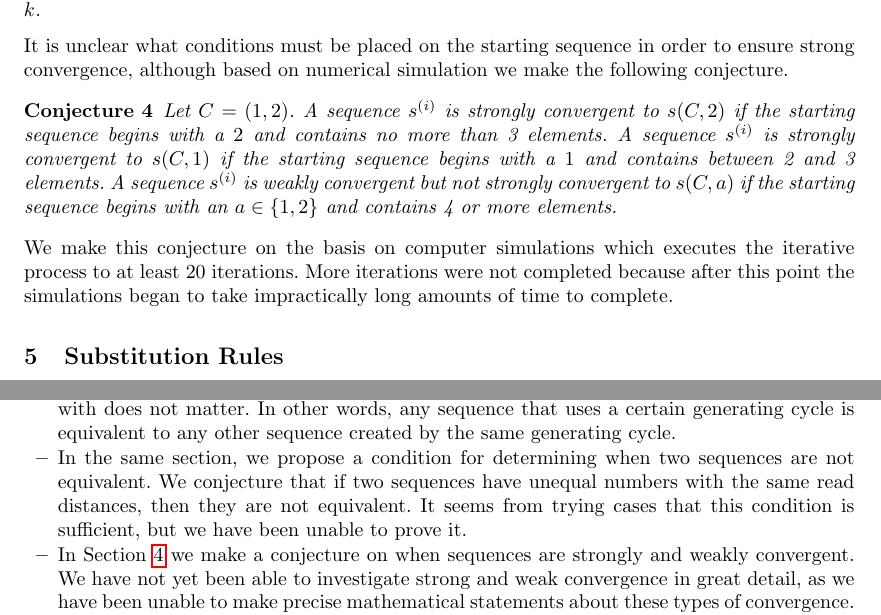
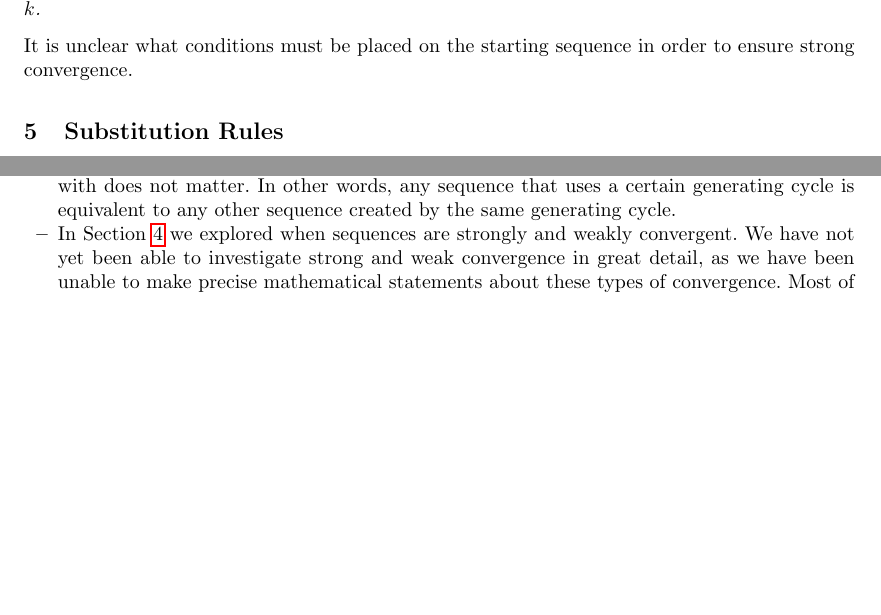
Before and after one commit to pkleinhe/18.821-Sequences, a LaTeX paper (draft.tex): two parts of pages 7 and 11 of 12 before the commit and two parts of pages 7 and 11 of 11 after it, joined at a grey line, cut so that both start at the same text, the shorter picture padded with empty space. Compiled offline with pdfLaTeX.

Commit message:
commented out conjecture

```diff
--- a/draft.tex
+++ b/draft.tex
@@ -351,11 +351,11 @@ Here, we bold the numbers that form a prefix of $s(C,2)$. We note that $s^\infty
 We now consider two different forms of convergence. We know that $s^{(i)}$ in some sense approaches $s(C,a)$, as arbitrarily many elements at the beginning of the sequence will match up with the beginning of $s(C,a)$ as $i$ increases. However, if the tail of the sequence never entirely disappears, then there does not exist an $i$ where $s^{(i)}$ is exactly a prefix of $s(C,a)$. Thus, we formalize two types of convergence
 \begin{definition} We say that a sequence $s^{i}$ is weakly convergent to $s(C,a)$ if $s^\infty = s(C,a)$. We say that the sequence $s^{i}$ is strongly convergent if $s^{(i)}$ is a prefix of $s(C,a)$ for all $i \geq k$ for some $k$.
 \end{definition}
-It is unclear what conditions must be placed on the starting sequence in order to ensure strong convergence, although based on numerical simulation we make the following conjecture.
-
-\begin{conj} Let $C = (1,2)$. A sequence $s^{(i)}$ is strongly convergent to $s(C, 2)$ if the starting sequence begins with a $2$ and contains no more than 3 elements. A sequence $s^{(i)}$ is strongly convergent to $s(C, 1)$ if the starting sequence begins with a $1$ and contains between 2 and 3 elements. A sequence $s^{(i)}$ is weakly convergent but not strongly convergent to $s(C, a)$ if the starting sequence begins with an $a \in \{1,2\}$ and contains 4 or more elements.
-\end{conj}
-We make this conjecture on the basis on computer simulations which executes the iterative process to at least 20 iterations. More iterations were not completed because after this point the simulations began to take impractically long amounts of time to complete.
+It is unclear what conditions must be placed on the starting sequence in order to ensure strong convergence.%, although based on numerical simulation we make the following conjecture.
+%
+%\begin{conj} Let $C = (1,2)$. A sequence $s^{(i)}$ is weakly convergent but not strongly convergent to $s(C, a)$ if the starting sequence begins with an $a \in \{1,2\}$ and contains 4 or more elements.
+%\end{conj}
+%We make this conjecture on the basis on computer simulations which executes the iterative process to at least 20 iterations. More iterations were not completed because after this point the simulations began to take impractically long amounts of time to complete.
 
 \section{Substitution Rules}
 \label{substitutionrules}
@@ -502,8 +502,8 @@ Our work leaves a number of unresolved problems.
 
 \begin{itemize}
 \item In Section~\ref{equivalence}, we propose the idea that in some sense, the number that we start a sequence with does not matter. In other words, any sequence that uses a certain generating cycle is equivalent to any other sequence created by the same generating cycle.
-\item In the same section, we propose a condition for determining when two sequences are not equivalent. We conjecture that if two sequences have unequal numbers with the same read distances, then they are not equivalent. It seems from trying cases that this condition is sufficient, but we have been unable to prove it.
-\item In Section~\ref{iterativeprocess} we make a conjecture on when sequences are strongly and weakly convergent. We have not yet been able to investigate strong and weak convergence in great detail, as we have been unable to make precise mathematical statements about these types of convergence. Most of what we know about them comes from analyzing numerical data.
+%\item In the same section, we propose a condition for determining when two sequences are not equivalent. We conjecture that if two sequences have unequal numbers with the same read distances, then they are not equivalent. It seems from trying cases that this condition is sufficient, but we have been unable to prove it.
+\item In Section~\ref{iterativeprocess} we explored when sequences are strongly and weakly convergent. We have not yet been able to investigate strong and weak convergence in great detail, as we have been unable to make precise mathematical statements about these types of convergence. Most of what we know about them comes from analyzing numerical data.
 \item In Section~\ref{substitutionrules}, we look at substitution rules for certain ``nice" generating cycles of numbers, such as $(13)$ and $(24)$. These sets allow for substitution rules because they satisfy the trio of properties we outline in that section. However, we do not know that these are the only properties. We leave unresolved the question of determining precisely which sets allow for substitution rules and which ones ones do not. The major difficulty here seems to come in proving that a certain generating cycle does \emph{not} allow for substitution rules.
 \item In Section~\ref{density} we were able to compute the density of any sequence with generating cycle $(13)$, and we were able to give bounds on the density of any sequence with generating cycle $(12)$. However, we leave unresolved the question of what the density for $(12)$ actually is, or even if we can obtain tighter bounds.
 \end{itemize}
```
